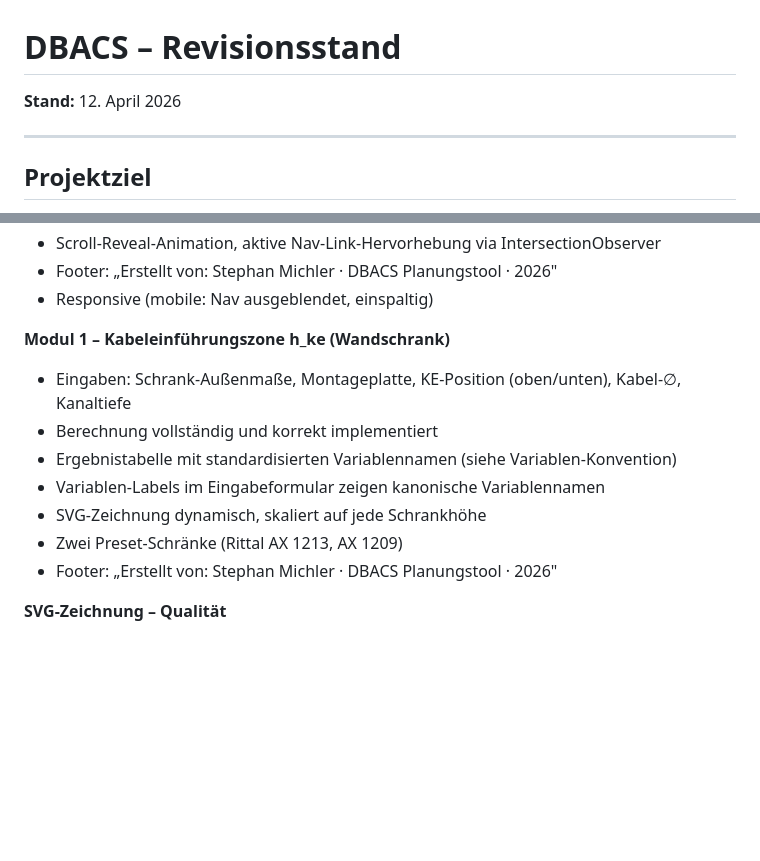
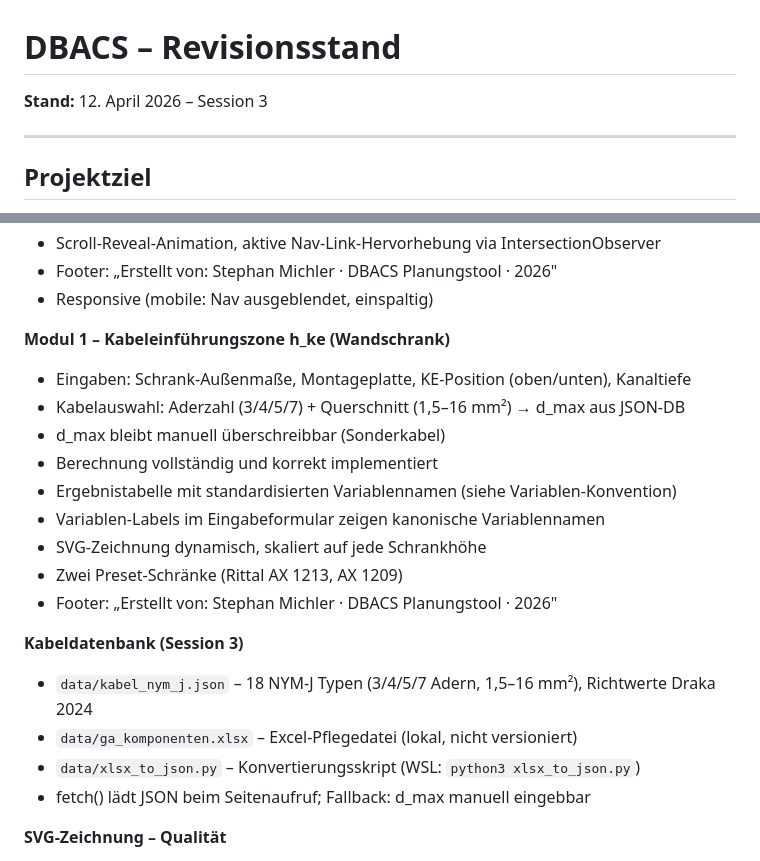
Before and after one commit to smicmics/dbacs, a Markdown page: docs/revison_session.md, 2 parts joined by grey strips. Drawn GitHub-style; blank space fills up the shorter version.

```diff
--- a/docs/revison_session.md
+++ b/docs/revison_session.md
@@ -1,5 +1,5 @@
 # DBACS – Revisionsstand
-**Stand:** 12. April 2026
+**Stand:** 12. April 2026 – Session 3
 
 ---
 
@@ -69,13 +70,21 @@ dbacs/
 - Responsive (mobile: Nav ausgeblendet, einspaltig)
 
 **Modul 1 – Kabeleinführungszone h_ke (Wandschrank)**
-- Eingaben: Schrank-Außenmaße, Montageplatte, KE-Position (oben/unten), Kabel-∅, Kanaltiefe
+- Eingaben: Schrank-Außenmaße, Montageplatte, KE-Position (oben/unten), Kanaltiefe
+- Kabelauswahl: Aderzahl (3/4/5/7) + Querschnitt (1,5–16 mm²) → d_max aus JSON-DB
+- d_max bleibt manuell überschreibbar (Sonderkabel)
 - Berechnung vollständig und korrekt implementiert
 - Ergebnistabelle mit standardisierten Variablennamen (siehe Variablen-Konvention)
 - Variablen-Labels im Eingabeformular zeigen kanonische Variablennamen
 - SVG-Zeichnung dynamisch, skaliert auf jede Schrankhöhe
 - Zwei Preset-Schränke (Rittal AX 1213, AX 1209)
 - Footer: „Erstellt von: Stephan Michler · DBACS Planungstool · 2026"
+
+**Kabeldatenbank (Session 3)**
+- `data/kabel_nym_j.json` – 18 NYM-J Typen (3/4/5/7 Adern, 1,5–16 mm²), Richtwerte Draka 2024
+- `data/ga_komponenten.xlsx` – Excel-Pflegedatei (lokal, nicht versioniert)
+- `data/xlsx_to_json.py` – Konvertierungsskript (WSL: `python3 xlsx_to_json.py`)
+- fetch() lädt JSON beim Seitenaufruf; Fallback: d_max manuell eingebbar
 
 **SVG-Zeichnung – Qualität**
 - Zonendarstellung korrekt für KE oben und KE unten
```
Also changed, not shown: other parts of docs/revison_session.md (+13 -14 lines), CLAUDE.md (+5 -3 lines).
